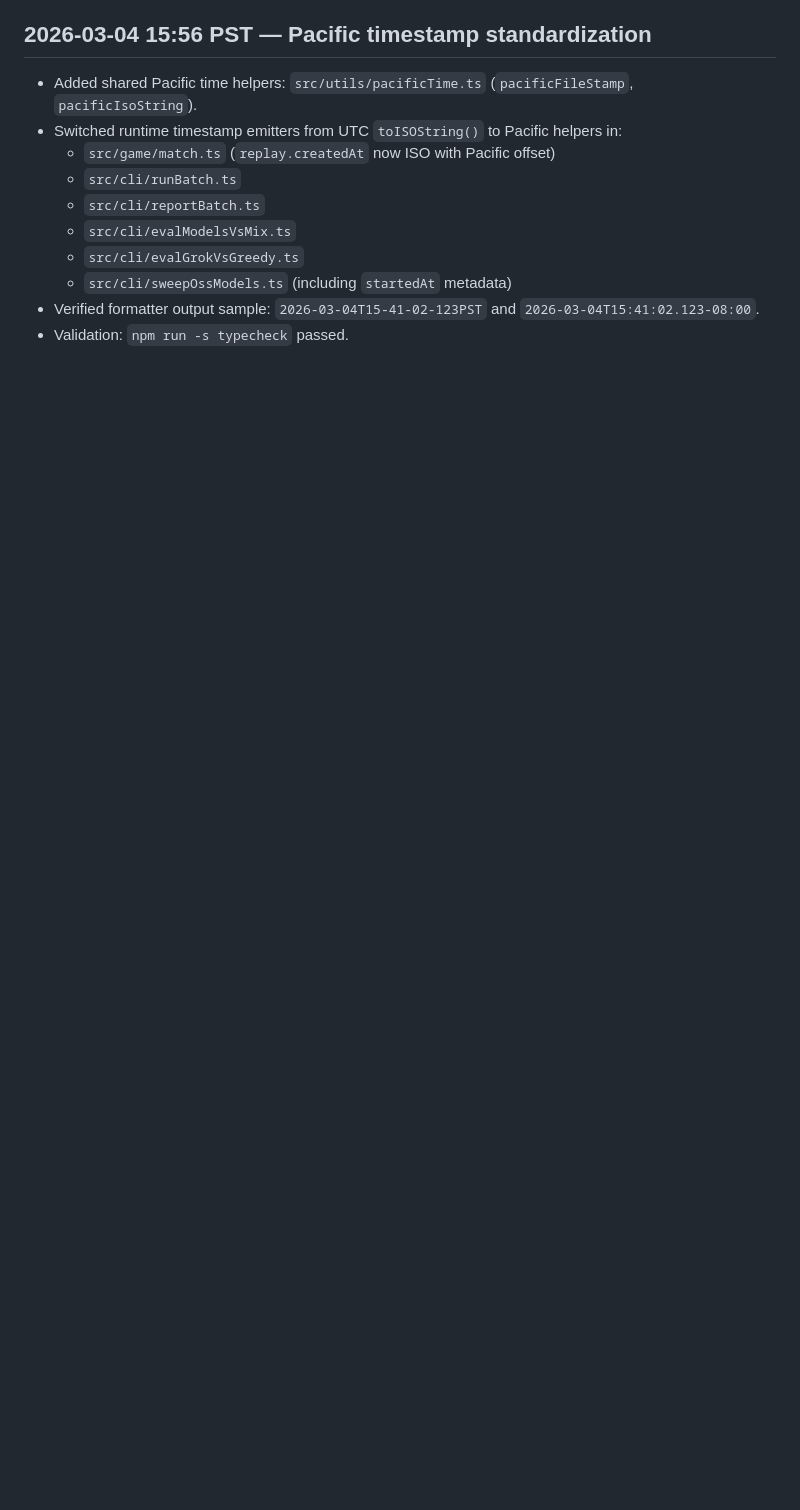
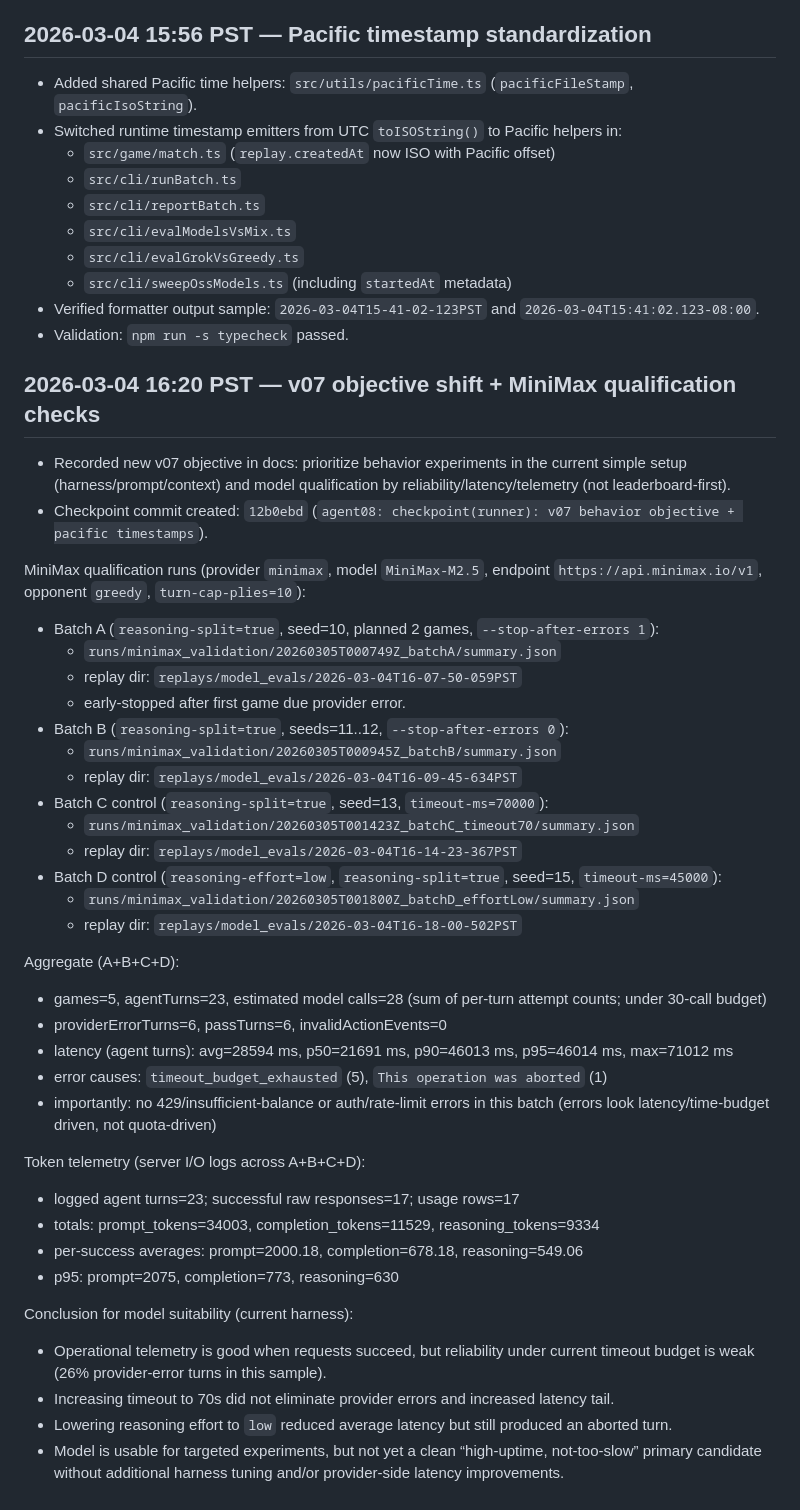
Before and after one commit to MykolaPinchuk/ASG, a Markdown page: agent_logs/current.md, the part around the change. Rendered like a GitHub page; blank space fills up the shorter version.

Commit message:
agent08: checkpoint(workflow): log v07 shift and minimax qualification runs

```diff
--- a/agent_logs/current.md
+++ b/agent_logs/current.md
@@ -115,3 +115,41 @@
   - `src/cli/sweepOssModels.ts` (including `startedAt` metadata)
 - Verified formatter output sample: `2026-03-04T15-41-02-123PST` and `2026-03-04T15:41:02.123-08:00`.
 - Validation: `npm run -s typecheck` passed.
+
+## 2026-03-04 16:20 PST — v07 objective shift + MiniMax qualification checks
+- Recorded new v07 objective in docs: prioritize behavior experiments in the current simple setup (harness/prompt/context) and model qualification by reliability/latency/telemetry (not leaderboard-first).
+- Checkpoint commit created: `12b0ebd` (`agent08: checkpoint(runner): v07 behavior objective + pacific timestamps`).
+
+MiniMax qualification runs (provider `minimax`, model `MiniMax-M2.5`, endpoint `https://api.minimax.io/v1`, opponent `greedy`, `turn-cap-plies=10`):
+- Batch A (`reasoning-split=true`, seed=10, planned 2 games, `--stop-after-errors 1`):
+  - `runs/minimax_validation/20260305T000749Z_batchA/summary.json`
+  - replay dir: `replays/model_evals/2026-03-04T16-07-50-059PST`
+  - early-stopped after first game due provider error.
+- Batch B (`reasoning-split=true`, seeds=11..12, `--stop-after-errors 0`):
+  - `runs/minimax_validation/20260305T000945Z_batchB/summary.json`
+  - replay dir: `replays/model_evals/2026-03-04T16-09-45-634PST`
+- Batch C control (`reasoning-split=true`, seed=13, `timeout-ms=70000`):
+  - `runs/minimax_validation/20260305T001423Z_batchC_timeout70/summary.json`
+  - replay dir: `replays/model_evals/2026-03-04T16-14-23-367PST`
+- Batch D control (`reasoning-effort=low`, `reasoning-split=true`, seed=15, `timeout-ms=45000`):
+  - `runs/minimax_validation/20260305T001800Z_batchD_effortLow/summary.json`
+  - replay dir: `replays/model_evals/2026-03-04T16-18-00-502PST`
+
+Aggregate (A+B+C+D):
+- games=5, agentTurns=23, estimated model calls=28 (sum of per-turn attempt counts; under 30-call budget)
+- providerErrorTurns=6, passTurns=6, invalidActionEvents=0
+- latency (agent turns): avg=28594 ms, p50=21691 ms, p90=46013 ms, p95=46014 ms, max=71012 ms
+- error causes: `timeout_budget_exhausted` (5), `This operation was aborted` (1)
+- importantly: no 429/insufficient-balance or auth/rate-limit errors in this batch (errors look latency/time-budget driven, not quota-driven)
+
+Token telemetry (server I/O logs across A+B+C+D):
+- logged agent turns=23; successful raw responses=17; usage rows=17
+- totals: prompt_tokens=34003, completion_tokens=11529, reasoning_tokens=9334
+- per-success averages: prompt=2000.18, completion=678.18, reasoning=549.06
+- p95: prompt=2075, completion=773, reasoning=630
+
+Conclusion for model suitability (current harness):
+- Operational telemetry is good when requests succeed, but reliability under current timeout budget is weak (26% provider-error turns in this sample).
+- Increasing timeout to 70s did not eliminate provider errors and increased latency tail.
+- Lowering reasoning effort to `low` reduced average latency but still produced an aborted turn.
+- Model is usable for targeted experiments, but not yet a clean “high-uptime, not-too-slow” primary candidate without additional harness tuning and/or provider-side latency improvements.
```
